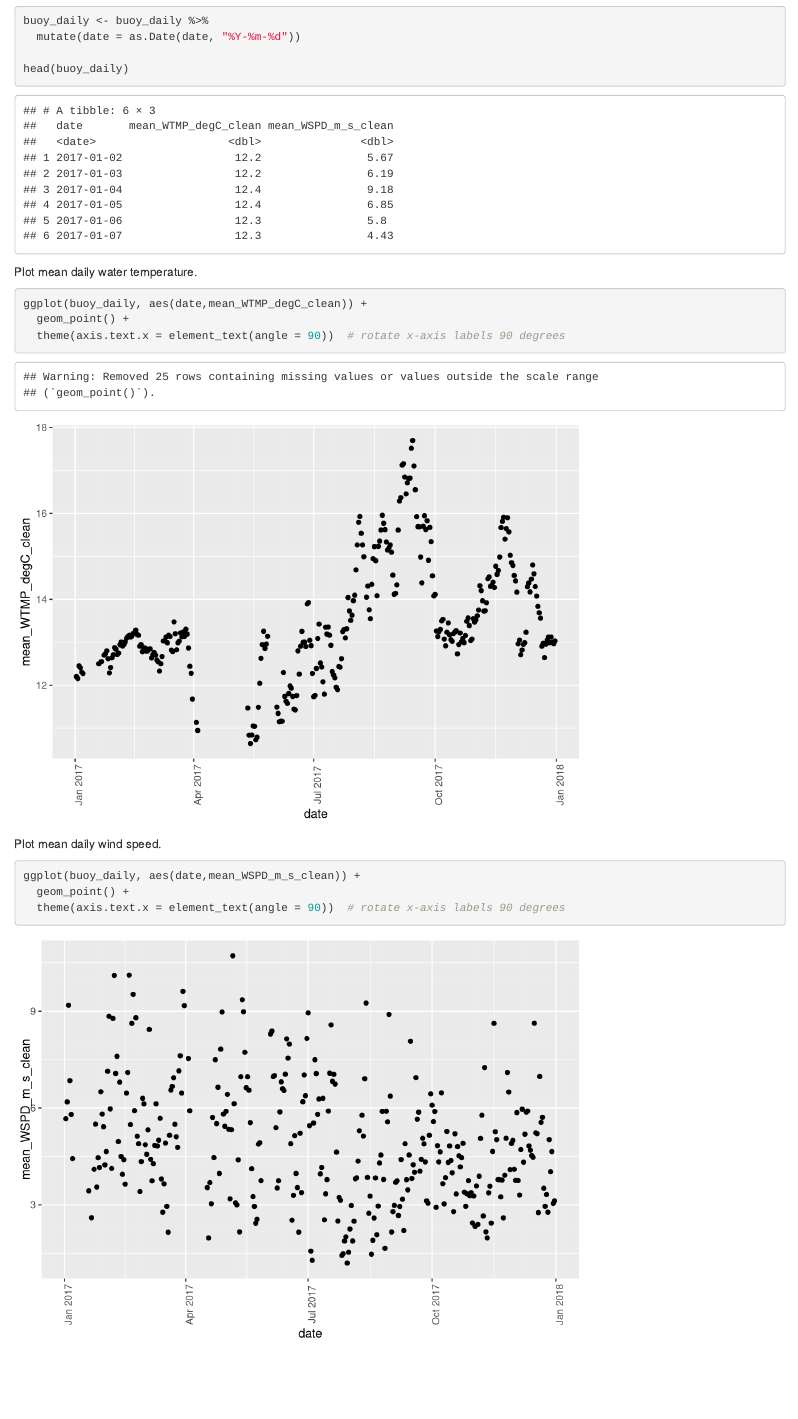
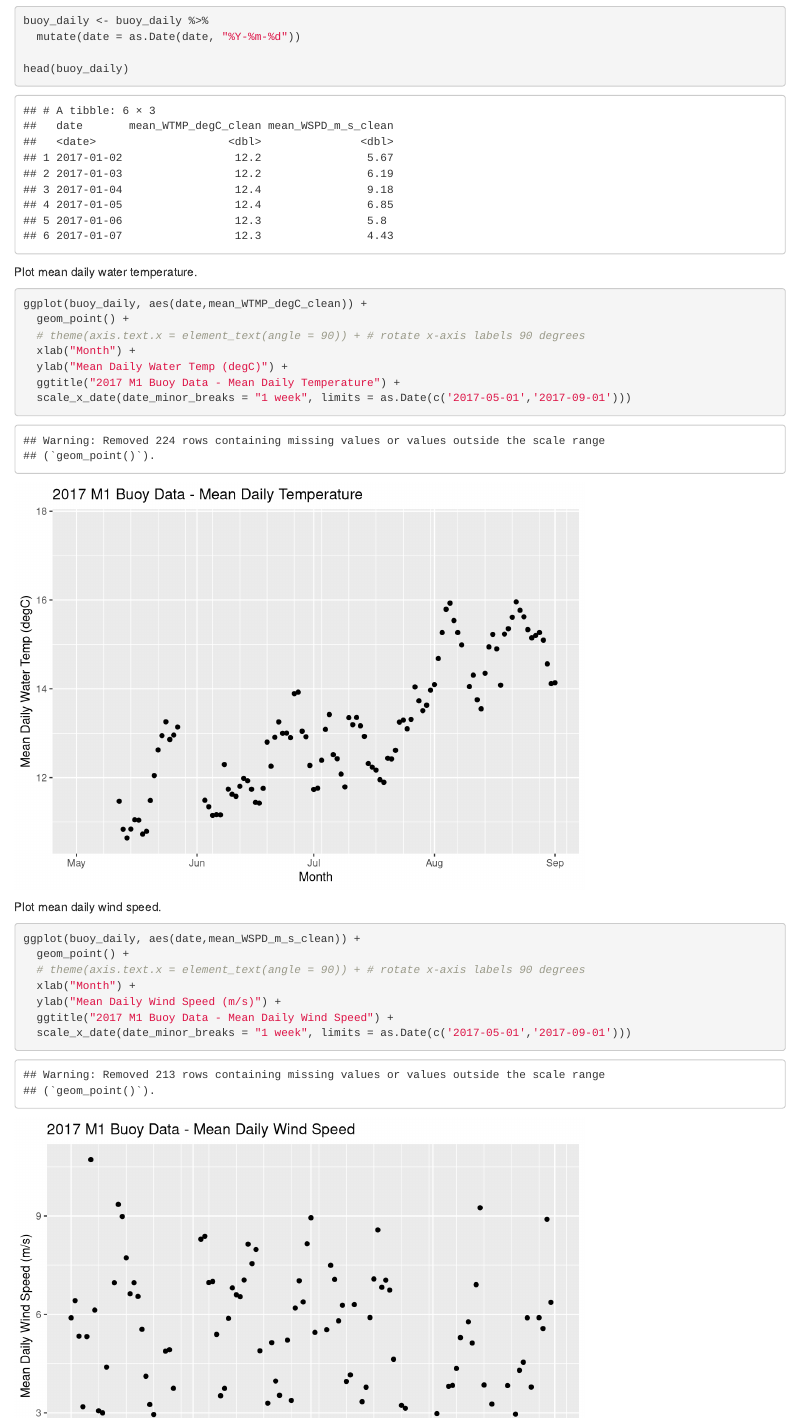
Before and after one commit to clogan88/stillwater, an R Markdown document (m1_buoy.Rmd): the page in a window 1100 px wide, from 3830 px down. Rendered offline with R 4.5, knitr and Pandoc, with nearby package versions.

Commit message:
added axis labels to plots

````diff
--- a/m1_buoy.Rmd
+++ b/m1_buoy.Rmd
@@ -98,7 +98,11 @@ Plot mean daily water temperature.
 ```{r}
 ggplot(buoy_daily, aes(date,mean_WTMP_degC_clean)) +
   geom_point() +
-  theme(axis.text.x = element_text(angle = 90))  # rotate x-axis labels 90 degrees
+  # theme(axis.text.x = element_text(angle = 90)) + # rotate x-axis labels 90 degrees
+  xlab("Month") +
+  ylab("Mean Daily Water Temp (degC)") +
+  ggtitle("2017 M1 Buoy Data - Mean Daily Temperature") +
+  scale_x_date(date_minor_breaks = "1 week", limits = as.Date(c('2017-05-01','2017-09-01')))
 
 ```
 
@@ -106,6 +110,11 @@ Plot mean daily wind speed.
 ```{r}
 ggplot(buoy_daily, aes(date,mean_WSPD_m_s_clean)) +
   geom_point() +
-  theme(axis.text.x = element_text(angle = 90))  # rotate x-axis labels 90 degrees
+  # theme(axis.text.x = element_text(angle = 90)) + # rotate x-axis labels 90 degrees
+  xlab("Month") +
+  ylab("Mean Daily Wind Speed (m/s)") +
+  ggtitle("2017 M1 Buoy Data - Mean Daily Wind Speed") +
+  scale_x_date(date_minor_breaks = "1 week", limits = as.Date(c('2017-05-01','2017-09-01')))
+
 
 ```
````
